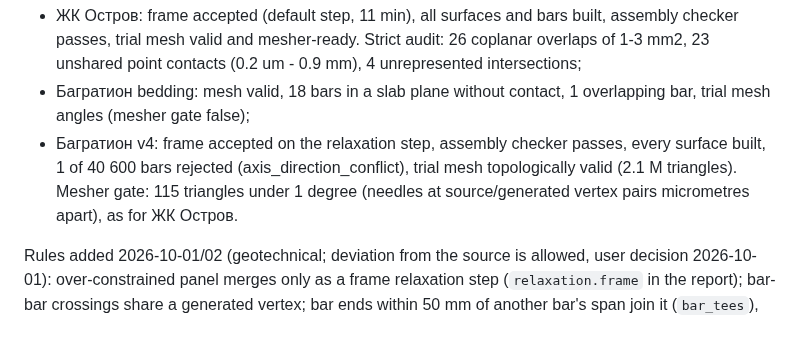
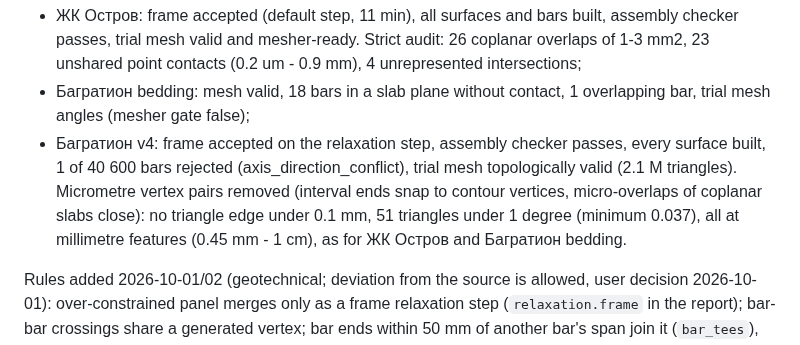
Before and after one commit to Aev199/topo_reconstruct_rs, a Markdown page: docs/DEV_STATE.md, the part around the change. Rendered like a GitHub page.

Commit message:
DEV_STATE: Багратион v4 micrometre pairs removed [skip ci]
Co-Authored-By: Claude Opus 5.5 <noreply@anthropic.com>
Claude-Session: https://claude.ai/code/session_01FY7XEzAMmDU8uQ887DPi5o

```diff
--- a/docs/DEV_STATE.md
+++ b/docs/DEV_STATE.md
@@ -78,8 +78,11 @@ pass as before (byte-identical where no rule applies). Open:
 - Багратион v4: frame accepted on the relaxation step, assembly checker
   passes, every surface built, 1 of 40 600 bars rejected
   (axis_direction_conflict), trial mesh topologically valid (2.1 M
-  triangles). Mesher gate: 115 triangles under 1 degree (needles at
-  source/generated vertex pairs micrometres apart), as for ЖК Остров.
+  triangles). Micrometre vertex pairs removed (interval ends snap to
+  contour vertices, micro-overlaps of coplanar slabs close): no triangle
+  edge under 0.1 mm, 51 triangles under 1 degree (minimum 0.037), all at
+  millimetre features (0.45 mm - 1 cm), as for ЖК Остров and Багратион
+  bedding.
 
 Rules added 2026-10-01/02 (geotechnical; deviation from the source is
 allowed, user decision 2026-10-01): over-constrained panel merges only as a
```
